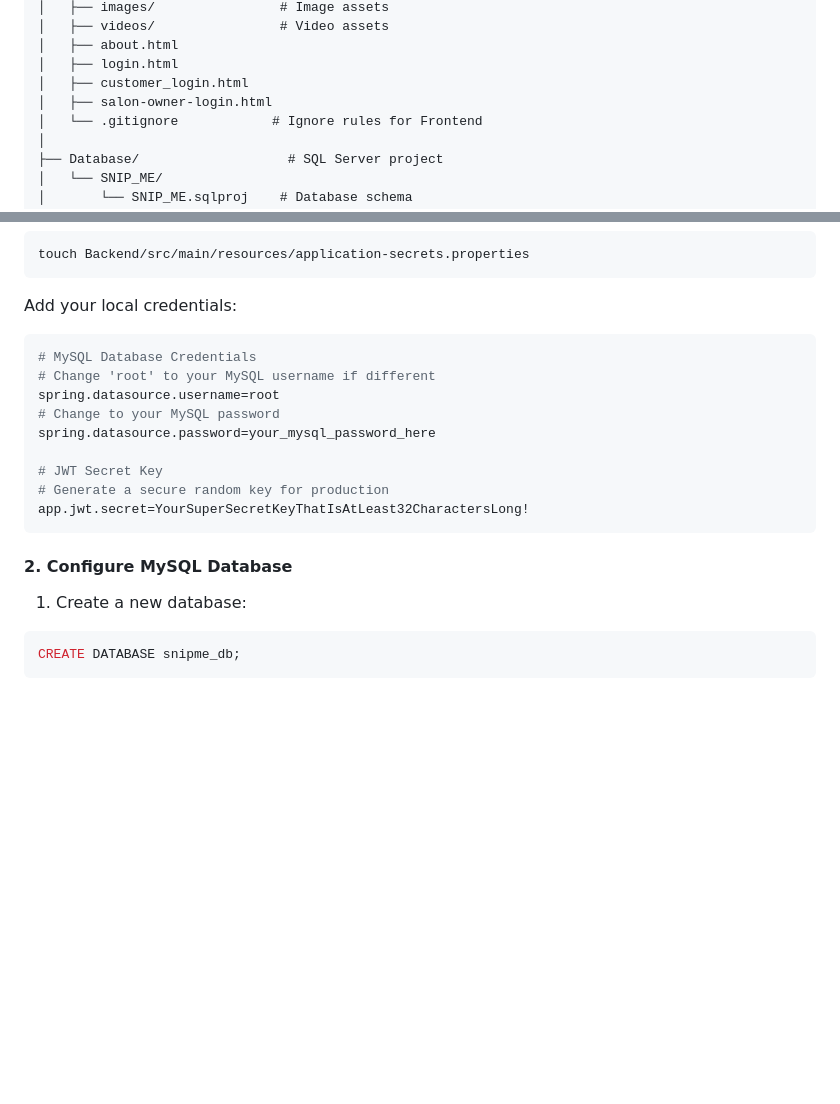
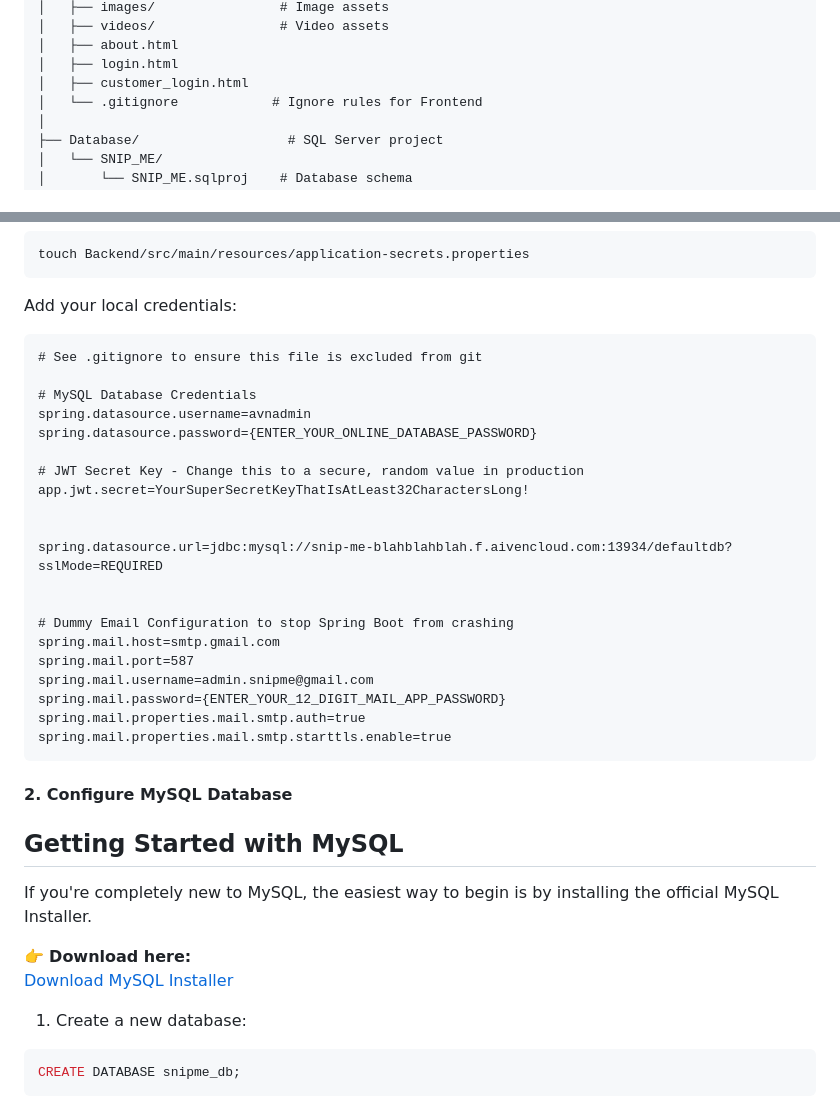
Before and after one commit to MDSCJ/SNIP_ME, a Markdown page: README.md, 2 parts joined by grey strips. Drawn GitHub-style; blank space fills up the shorter version.

Commit message:
Update README.md
UPDATED FOR ONLINE DATABASE

````diff
--- a/README.md
+++ b/README.md
@@ -48,7 +48,6 @@ SNIP_ME/
 │   ├── about.html
 │   ├── login.html
 │   ├── customer_login.html
-│   ├── salon-owner-login.html
 │   └── .gitignore            # Ignore rules for Frontend
 │
 ├── Database/                   # SQL Server project
@@ -92,21 +91,38 @@ touch Backend/src/main/resources/application-secrets.properties
 ```
 
 Add your local credentials:
-```properties
+```# IMPORTANT: This file contains sensitive data and should NEVER be committed to version control
+# See .gitignore to ensure this file is excluded from git
+
 # MySQL Database Credentials
-# Change 'root' to your MySQL username if different
-spring.datasource.username=root
-# Change to your MySQL password
-spring.datasource.password=your_mysql_password_here
+spring.datasource.username=avnadmin
+spring.datasource.password={ENTER_YOUR_ONLINE_DATABASE_PASSWORD}
 
-# JWT Secret Key
-# Generate a secure random key for production
+# JWT Secret Key - Change this to a secure, random value in production
 app.jwt.secret=YourSuperSecretKeyThatIsAtLeast32CharactersLong!
+
+
+spring.datasource.url=jdbc:mysql://snip-me-blahblahblah.f.aivencloud.com:13934/defaultdb?sslMode=REQUIRED
+
+
+# Dummy Email Configuration to stop Spring Boot from crashing
+spring.mail.host=smtp.gmail.com
+spring.mail.port=587
+spring.mail.username=admin.snipme@gmail.com
+spring.mail.password={ENTER_YOUR_12_DIGIT_MAIL_APP_PASSWORD}
+spring.mail.properties.mail.smtp.auth=true
+spring.mail.properties.mail.smtp.starttls.enable=true
 ```
 
 
 #### 2. Configure MySQL Database
 
+## Getting Started with MySQL
+
+If you're completely new to MySQL, the easiest way to begin is by installing the official MySQL Installer.
+
+👉 **Download here:**
+[Download MySQL Installer](https://dev.mysql.com/get/Downloads/MySQLInstaller/mysql-installer-community-8.0.45.0.msi)
 1. Create a new database:
 ```sql
 CREATE DATABASE snipme_db;
````
